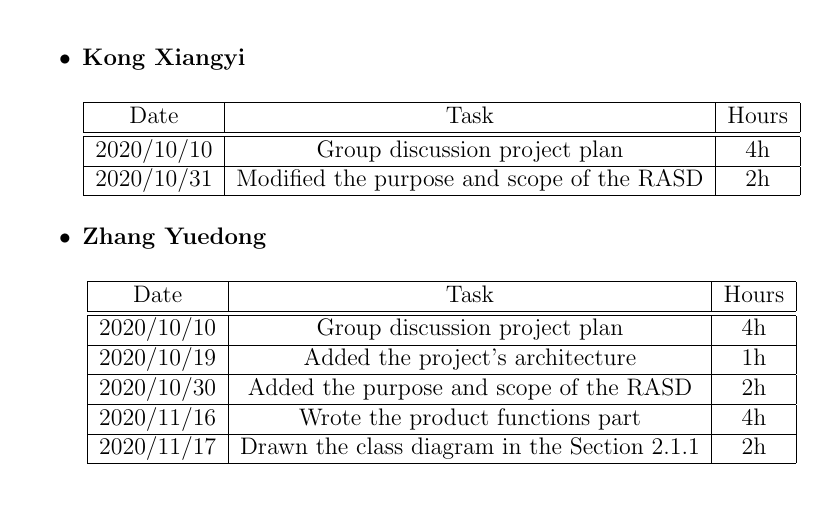
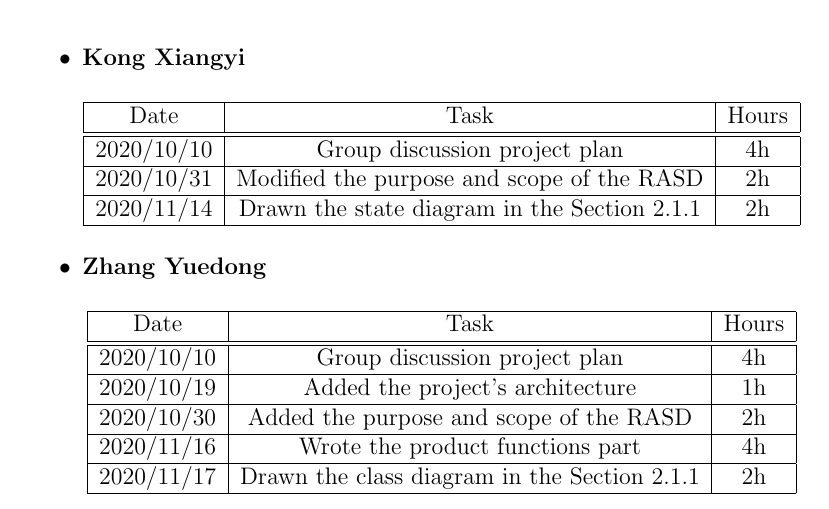
Before and after one commit to ZHANG-Y-D/RASD-DD-CLup-CustomersLineup, a LaTeX book (RASD/RASD1.tex): part of page 29 of 30, cut so that both start at the same text. Compiled offline with pdfLaTeX.

Commit message:
add effort spent

```diff
--- a/RASD/RASD1.tex
+++ b/RASD/RASD1.tex
@@ -356,6 +356,8 @@ There are only three main goals of this system.
 			\hline
 			2020/10/31 & Modified the purpose and scope of the RASD & 2h \\
 			\hline
+			2020/11/14 & Drawn the state diagram in the Section 2.1.1 & 2h \\
+			\hline
 		\end{tabular}
 	\end{center}
 	\item \textbf{Zhang Yuedong}
```
Also changed, not shown: RASD/RASD1.pdf.
